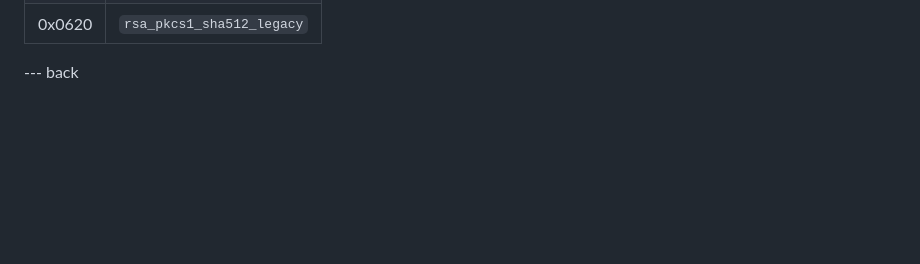
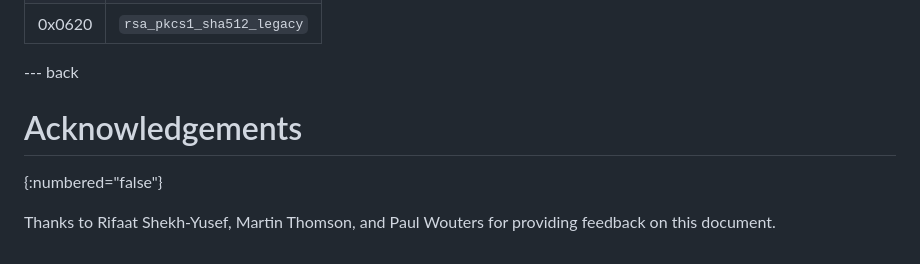
Before and after one commit to tlswg/tls13-pkcs1, a Markdown page: draft-ietf-tls-tls13-pkcs1.md, the part around the change. Rendered like a GitHub page; blank space fills up the shorter version.

Commit message:
Add an Acknowledgements section

```diff
--- a/draft-ietf-tls-tls13-pkcs1.md
+++ b/draft-ietf-tls-tls13-pkcs1.md
@@ -198,3 +198,8 @@ should be set to "N", and the "Reference" column should be set to this document.
 
 
 --- back
+
+# Acknowledgements
+{:numbered="false"}
+
+Thanks to Rifaat Shekh-Yusef, Martin Thomson, and Paul Wouters for providing feedback on this document.
```
